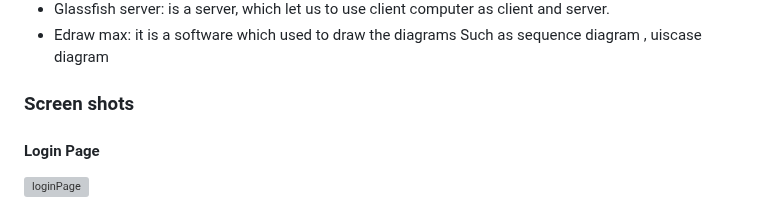
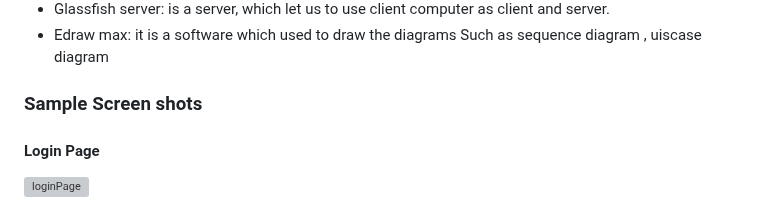
Before and after one commit to DemisD/online-ticket-reservation-system, a Markdown page: README.md, the part around the change. Rendered like a GitHub page; grey boxes are pictures that could not be loaded.

```diff
--- a/README.md
+++ b/README.md
@@ -58,7 +58,7 @@ __[Online Ticket Reservation System (TRS) for Zemen Bus](https://github.com/Demi
 - Glassfish server: is a server, which let us to use client computer as client and server.
 - Edraw max:  it is a software which used to draw the diagrams Such as sequence diagram , uiscase diagram
 
-### Screen shots
+### Sample Screen shots
 #### Login Page
 ![loginPage](https://github.com/DemisD/online-ticket-reservation-system/assets/48995115/fcc3295a-4aaa-4d29-a66a-78a5ef1ac01f)
 
```
